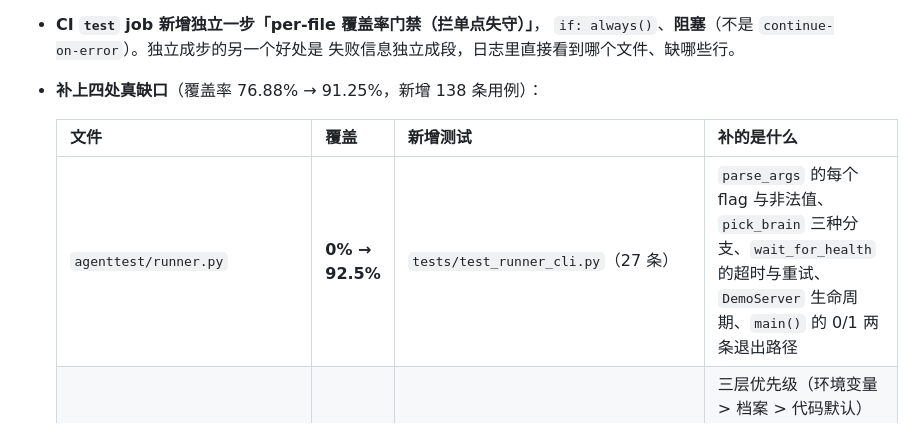
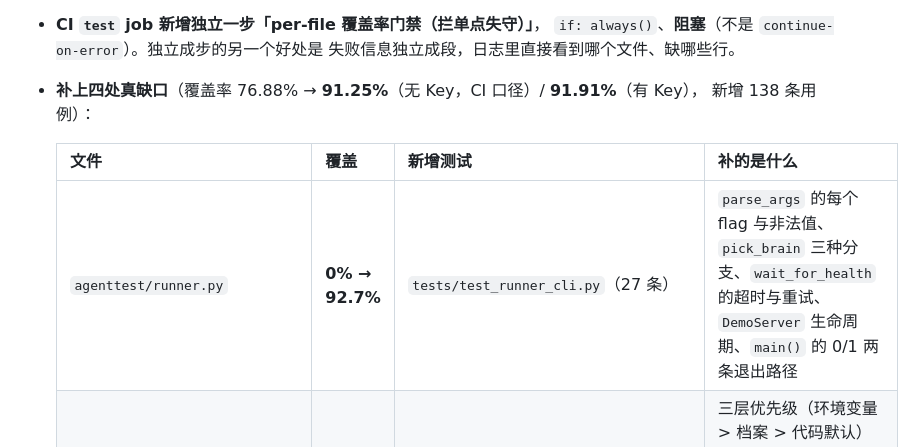
Before and after one commit to lefan17/agent-test-hub, a Markdown page: CHANGELOG.md, the part around the change. Drawn GitHub-style.

```diff
--- a/CHANGELOG.md
+++ b/CHANGELOG.md
@@ -48,11 +48,12 @@
 - **CI `test` job 新增独立一步「per-file 覆盖率门禁（拦单点失守）」**，
   `if: always()`、**阻塞**（不是 `continue-on-error`）。独立成步的另一个好处是
   失败信息独立成段，日志里直接看到哪个文件、缺哪些行。
-- **补上四处真缺口**（覆盖率 76.88% → 91.25%，新增 138 条用例）：
+- **补上四处真缺口**（覆盖率 76.88% → **91.25%**（无 Key，CI 口径）/ **91.91%**（有 Key），
+  新增 138 条用例）：
 
   | 文件 | 覆盖 | 新增测试 | 补的是什么 |
   | --- | --- | --- | --- |
-  | `agenttest/runner.py` | **0% → 92.5%** | `tests/test_runner_cli.py`（27 条） | `parse_args` 的每个 flag 与非法值、`pick_brain` 三种分支、`wait_for_health` 的超时与重试、`DemoServer` 生命周期、`main()` 的 0/1 两条退出路径 |
+  | `agenttest/runner.py` | **0% → 92.7%** | `tests/test_runner_cli.py`（27 条） | `parse_args` 的每个 flag 与非法值、`pick_brain` 三种分支、`wait_for_health` 的超时与重试、`DemoServer` 生命周期、`main()` 的 0/1 两条退出路径 |
   | `agenttest/config.py` | **39% → 97.4%** | `tests/test_config.py`（40 条） | 三层优先级（环境变量 > 档案 > 代码默认）逐层验证、dotenv 不覆盖已有变量、非法环境名报错、`llm_configured` 真假两态、`_find_chrome` 路径有效性 |
   | `agenttest/tools/ui_tool.py` | **78% → 99.2%** | `tests/test_ui_tool_errors.py`（31 条） | 不依赖浏览器：chrome 非零退出/空输出、无 Chrome 时抛 `UiUnavailableError`、**未实现的断言类型必须判失败**（两个后端各测）、selenium 异常时 driver 仍 quit |
   | `agenttest/tools/spec_tool.py` | **32% → 100%** | `tests/test_spec_tool.py`（13 条） | 契约解析异常分支：缺 `paths`、非法 JSON、非 dict 响应 |
```
Also changed, not shown: README.md (+17 -10 lines).
